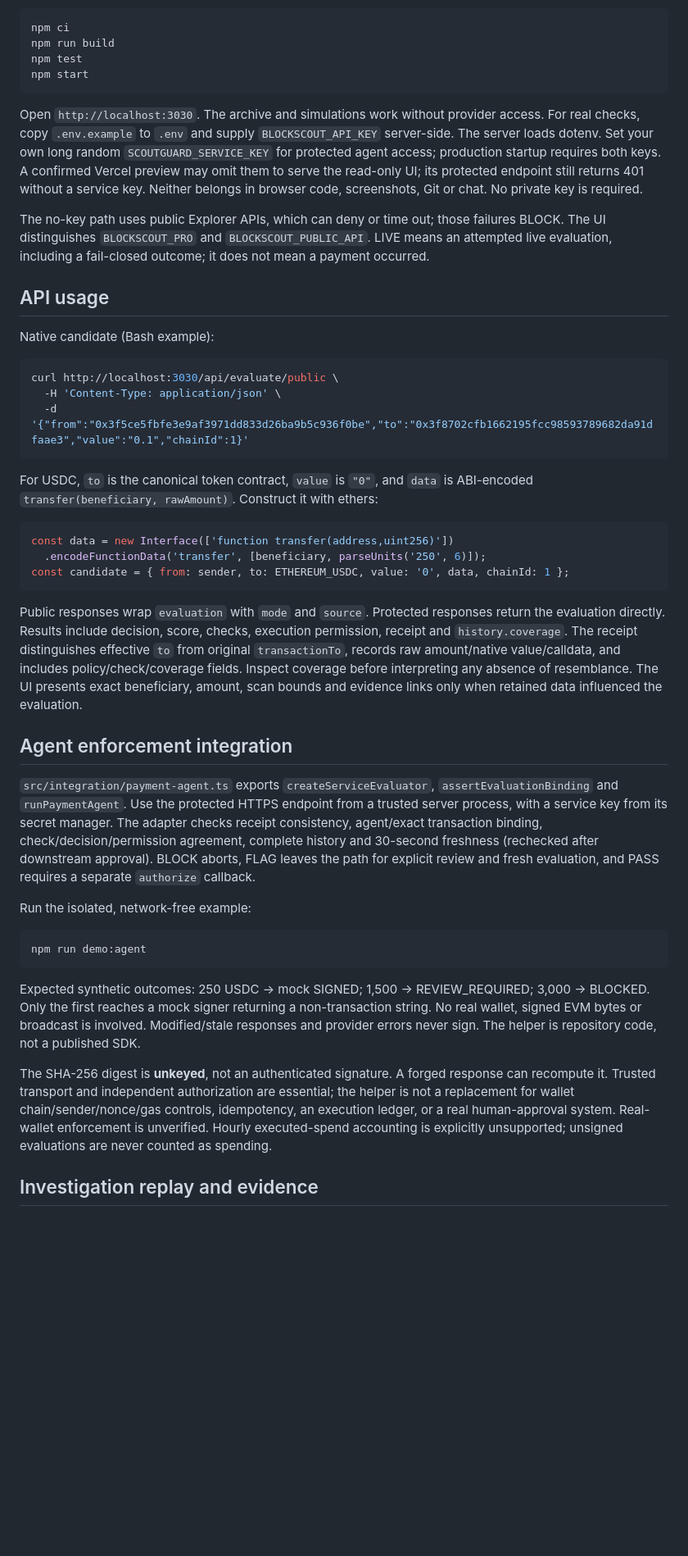
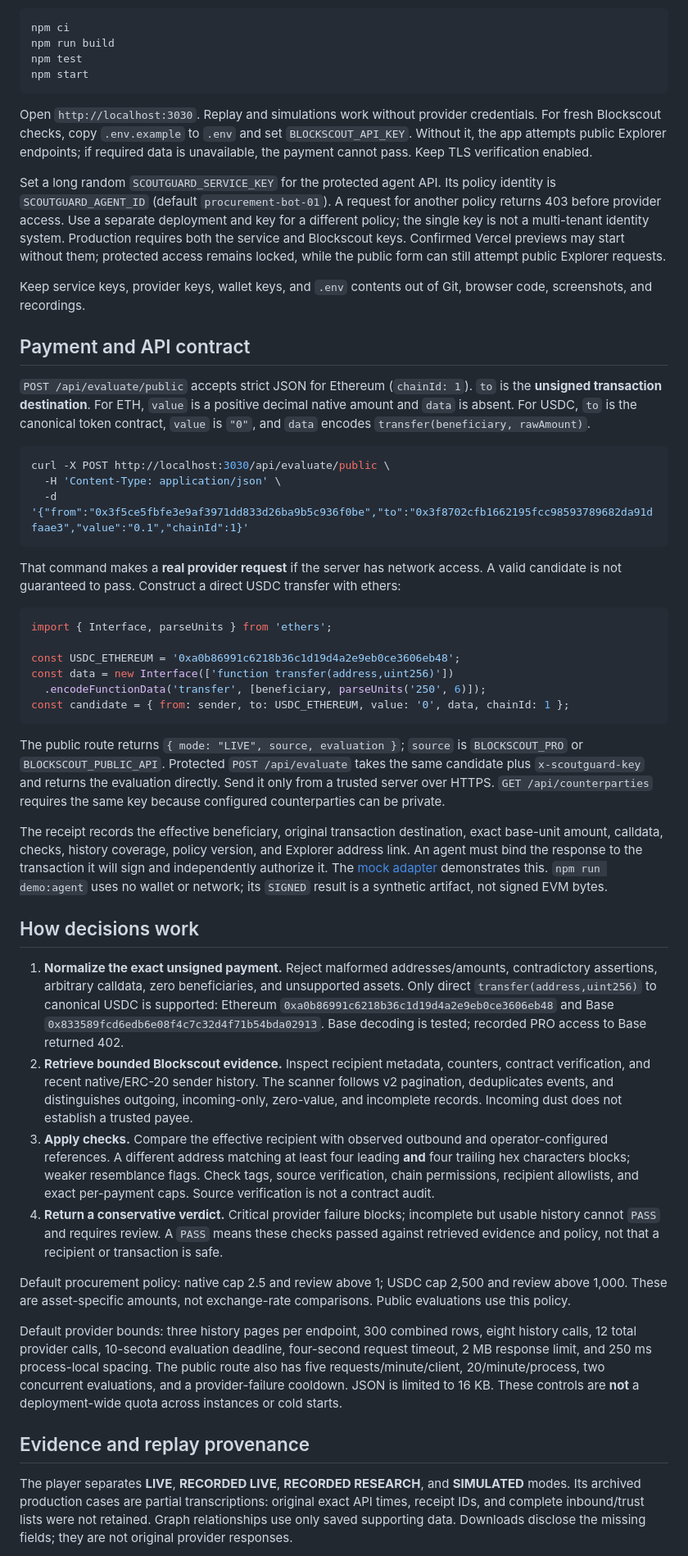
Before and after one commit to 0xNexuz/scoutguard-pro, a Markdown page: README.md, the part around the change printed below. Shown: that part at 82% size. GitHub-like rendering; blank space fills up the shorter version.

````diff
--- a/README.md
+++ b/README.md
@@ -44,43 +29,49 @@ npm test
 npm start
 ```
 
-Open `http://localhost:3030`. The archive and simulations work without provider access. For real checks, copy `.env.example` to `.env` and supply `BLOCKSCOUT_API_KEY` server-side. The server loads dotenv. Set your own long random `SCOUTGUARD_SERVICE_KEY` for protected agent access; production startup requires both keys. A confirmed Vercel preview may omit them to serve the read-only UI; its protected endpoint still returns 401 without a service key. Neither belongs in browser code, screenshots, Git or chat. No private key is required.
+Open `http://localhost:3030`. Replay and simulations work without provider credentials. For fresh Blockscout checks, copy `.env.example` to `.env` and set `BLOCKSCOUT_API_KEY`. Without it, the app attempts public Explorer endpoints; if required data is unavailable, the payment cannot pass. Keep TLS verification enabled.
 
-The no-key path uses public Explorer APIs, which can deny or time out; those failures BLOCK. The UI distinguishes `BLOCKSCOUT_PRO` and `BLOCKSCOUT_PUBLIC_API`. LIVE means an attempted live evaluation, including a fail-closed outcome; it does not mean a payment occurred.
+Set a long random `SCOUTGUARD_SERVICE_KEY` for the protected agent API. Its policy identity is `SCOUTGUARD_AGENT_ID` (default `procurement-bot-01`). A request for another policy returns 403 before provider access. Use a separate deployment and key for a different policy; the single key is not a multi-tenant identity system. Production requires both the service and Blockscout keys. Confirmed Vercel previews may start without them; protected access remains locked, while the public form can still attempt public Explorer requests.
 
-## API usage
+Keep service keys, provider keys, wallet keys, and `.env` contents out of Git, browser code, screenshots, and recordings.
 
-Native candidate (Bash example):
+## Payment and API contract
+
+`POST /api/evaluate/public` accepts strict JSON for Ethereum (`chainId: 1`). `to` is the **unsigned transaction destination**. For ETH, `value` is a positive decimal native amount and `data` is absent. For USDC, `to` is the canonical token contract, `value` is `"0"`, and `data` encodes `transfer(beneficiary, rawAmount)`.
 
 ```bash
-curl http://localhost:3030/api/evaluate/public \
+curl -X POST http://localhost:3030/api/evaluate/public \
   -H 'Content-Type: application/json' \
   -d '{"from":"0x3f5ce5fbfe3e9af3971dd833d26ba9b5c936f0be","to":"0x3f8702cfb1662195fcc98593789682da91dfaae3","value":"0.1","chainId":1}'
 ```
 
-For USDC, `to` is the canonical token contract, `value` is `"0"`, and `data` is ABI-encoded `transfer(beneficiary, rawAmount)`. Construct it with ethers:
+That command makes a **real provider request** if the server has network access. A valid candidate is not guaranteed to pass. Construct a direct USDC transfer with ethers:
 
 ```ts
+import { Interface, parseUnits } from 'ethers';
+
+const USDC_ETHEREUM = '0xa0b86991c6218b36c1d19d4a2e9eb0ce3606eb48';
 const data = new Interface(['function transfer(address,uint256)'])
   .encodeFunctionData('transfer', [beneficiary, parseUnits('250', 6)]);
-const candidate = { from: sender, to: ETHEREUM_USDC, value: '0', data, chainId: 1 };
+const candidate = { from: sender, to: USDC_ETHEREUM, value: '0', data, chainId: 1 };
 ```
 
-Public responses wrap `evaluation` with `mode` and `source`. Protected responses return the evaluation directly. Results include decision, score, checks, execution permission, receipt and `history.coverage`. The receipt distinguishes effective `to` from original `transactionTo`, records raw amount/native value/calldata, and includes policy/check/coverage fields. Inspect coverage before interpreting any absence of resemblance. The UI presents exact beneficiary, amount, scan bounds and evidence links only when retained data influenced the evaluation.
+The public route returns `{ mode: "LIVE", source, evaluation }`; `source` is `BLOCKSCOUT_PRO` or `BLOCKSCOUT_PUBLIC_API`. Protected `POST /api/evaluate` takes the same candidate plus `x-scoutguard-key` and returns the evaluation directly. Send it only from a trusted server over HTTPS. `GET /api/counterparties` requires the same key because configured counterparties can be private.
 
-## Agent enforcement integration
+The receipt records the effective beneficiary, original transaction destination, exact base-unit amount, calldata, checks, history coverage, policy version, and Explorer address link. An agent must bind the response to the transaction it will sign and independently authorize it. The [mock adapter](src/integration/payment-agent.ts) demonstrates this. `npm run demo:agent` uses no wallet or network; its `SIGNED` result is a synthetic artifact, not signed EVM bytes.
 
-`src/integration/payment-agent.ts` exports `createServiceEvaluator`, `assertEvaluationBinding` and `runPaymentAgent`. Use the protected HTTPS endpoint from a trusted server process, with a service key from its secret manager. The adapter checks receipt consistency, agent/exact transaction binding, check/decision/permission agreement, complete history and 30-second freshness (rechecked after downstream approval). BLOCK aborts, FLAG leaves the path for explicit review and fresh evaluation, and PASS requires a separate `authorize` callback.
+## How decisions work
 
-Run the isolated, network-free example:
+1. **Normalize the exact unsigned payment.** Reject malformed addresses/amounts, contradictory assertions, arbitrary calldata, zero beneficiaries, and unsupported assets. Only direct `transfer(address,uint256)` to canonical USDC is supported: Ethereum `0xa0b86991c6218b36c1d19d4a2e9eb0ce3606eb48` and Base `0x833589fcd6edb6e08f4c7c32d4f71b54bda02913`. Base decoding is tested; recorded PRO access to Base returned 402.
+2. **Retrieve bounded Blockscout evidence.** Inspect recipient metadata, counters, contract verification, and recent native/ERC-20 sender history. The scanner follows v2 pagination, deduplicates events, and distinguishes outgoing, incoming-only, zero-value, and incomplete records. Incoming dust does not establish a trusted payee.
+3. **Apply checks.** Compare the effective recipient with observed outbound and operator-configured references. A different address matching at least four leading **and** four trailing hex characters blocks; weaker resemblance flags. Check tags, source verification, chain permissions, recipient allowlists, and exact per-payment caps. Source verification is not a contract audit.
+4. **Return a conservative verdict.** Critical provider failure blocks; incomplete but usable history cannot `PASS` and requires review. A `PASS` means these checks passed against retrieved evidence and policy, not that a recipient or transaction is safe.
 
-```bash
-npm run demo:agent
-```
+Default procurement policy: native cap 2.5 and review above 1; USDC cap 2,500 and review above 1,000. These are asset-specific amounts, not exchange-rate comparisons. Public evaluations use this policy.
 
-Expected synthetic outcomes: 250 USDC → mock SIGNED; 1,500 → REVIEW_REQUIRED; 3,000 → BLOCKED. Only the first reaches a mock signer returning a non-transaction string. No real wallet, signed EVM bytes or broadcast is involved. Modified/stale responses and provider errors never sign. The helper is repository code, not a published SDK.
+Default provider bounds: three history pages per endpoint, 300 combined rows, eight history calls, 12 total provider calls, 10-second evaluation deadline, four-second request timeout, 2 MB response limit, and 250 ms process-local spacing. The public route also has five requests/minute/client, 20/minute/process, two concurrent evaluations, and a provider-failure cooldown. JSON is limited to 16 KB. These controls are **not** a deployment-wide quota across instances or cold starts.
 
-The SHA-256 digest is **unkeyed**, not an authenticated signature. A forged response can recompute it. Trusted transport and independent authorization are essential; the helper is not a replacement for wallet chain/sender/nonce/gas controls, idempotency, an execution ledger, or a real human-approval system. Real-wallet enforcement is unverified. Hourly executed-spend accounting is explicitly unsupported; unsigned evaluations are never counted as spending.
+## Evidence and replay provenance
 
-## Investigation replay and evidence
+The player separates **LIVE**, **RECORDED LIVE**, **RECORDED RESEARCH**, and **SIMULATED** modes. Its archived production cases are partial transcriptions: original exact API times, receipt IDs, and complete inbound/trust lists were not retained. Graph relationships use only saved supporting data. Downloads disclose the missing fields; they are not original provider responses.
 
````
Also changed, not shown: other parts of README.md (+26 -44 lines), docs/AUDIT_2026-10-24.md (added, +43 -0 lines), docs/PROJECT_CONTEXT.md (+16 -8 lines), docs/images/recorded-replay.png (added), 3 other files.
